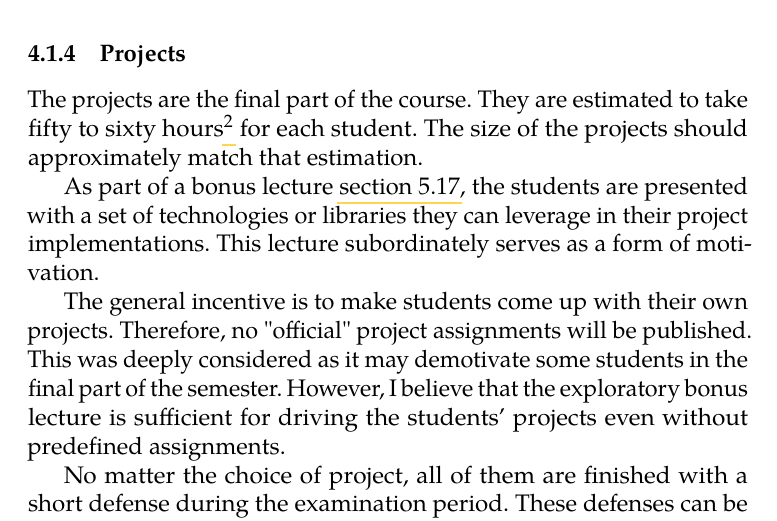
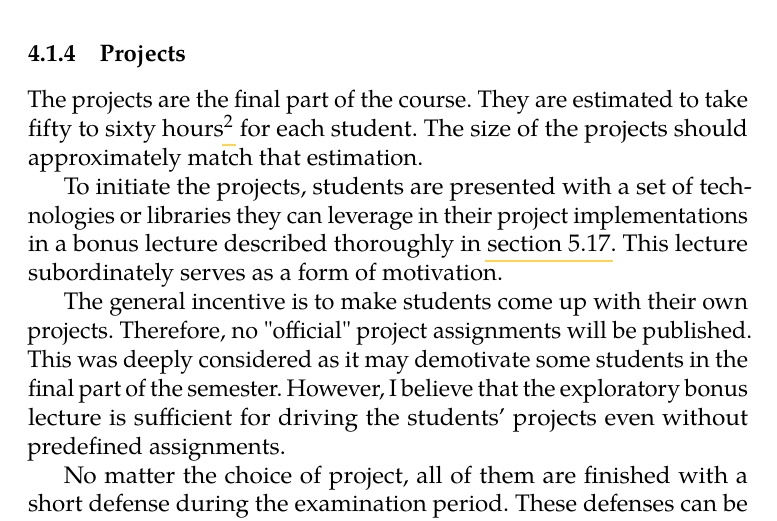
Before and after one commit to stanislav-zeman/course-go-thesis, a LaTeX thesis (thesis.tex): part of page 28 of 60, cut so that both start at the same text. Compiled offline with pdfLaTeX.

Commit message:
Reword bonus lecture introduction

```diff
--- a/thesis.tex
+++ b/thesis.tex
@@ -351,7 +351,7 @@ Starting from the third week, the assignments are published with a ten-day deadl
 
 The projects are the final part of the course. They are estimated to take fifty to sixty hours\footnote{This requirement will need to be decreased to twenty-five to thirty hours if the course is to be run under the Domain-specific Development course. This is done solely to match the course extent.} for each student. The size of the projects should approximately match that estimation.
 
-As part of a bonus lecture \cref{lecture-projects}, the students are presented with a set of technologies or libraries they can leverage in their project implementations. This lecture subordinately serves as a form of motivation.
+To initiate the projects, students are presented with a set of technologies or libraries they can leverage in their project implementations in a bonus lecture described thoroughly in \cref{lecture-projects}. This lecture subordinately serves as a form of motivation.
 
 The general incentive is to make students come up with their own projects. Therefore, no "official" project assignments will be published. This was deeply considered as it may demotivate some students in the final part of the semester. However, I believe that the exploratory bonus lecture is sufficient for driving the students' projects even without predefined assignments.
 
```
